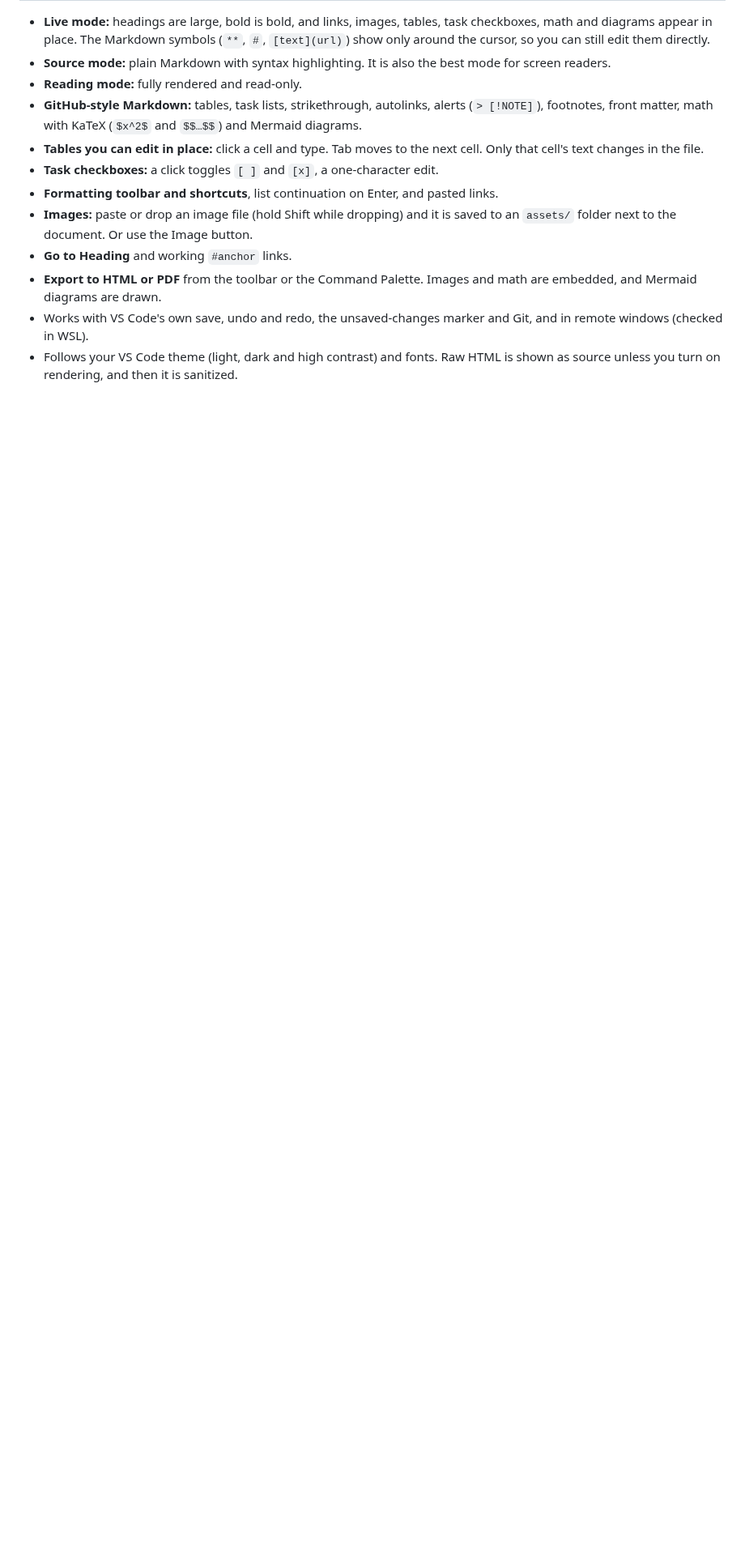
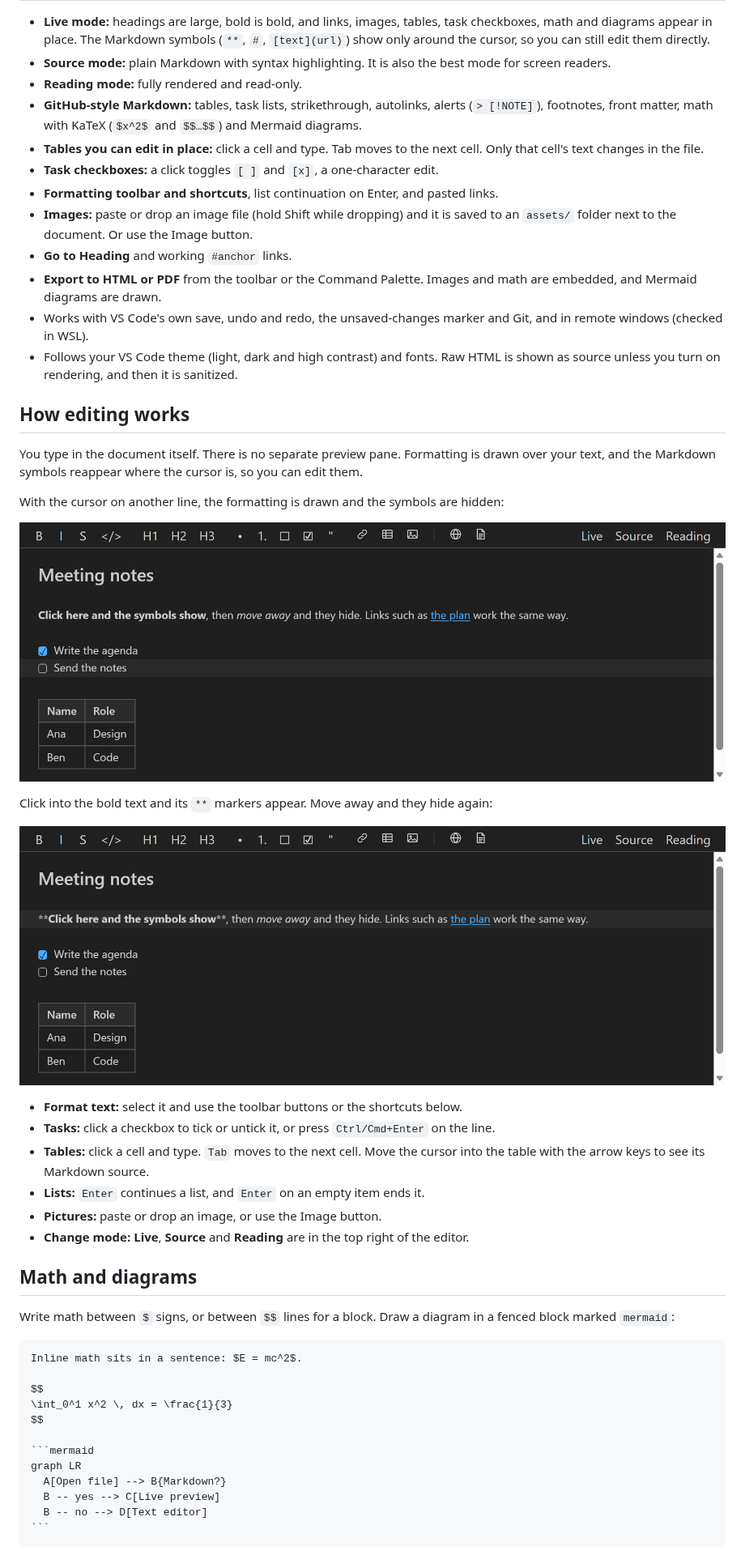
Before and after one commit to zhongwu/MkEditorExt, a Markdown page: README.md, the part around one of its changes. Shown at 81% size. Drawn GitHub-style; pictures changed too: images/edit-symbols-hidden.png (added), images/edit-symbols-shown.png (added); blank space fills up the shorter version.

Commit message:
Add editing, math and diagram examples to the README, release 0.1.2

`````diff
--- a/README.md
+++ b/README.md
@@ -31,3 +31,42 @@ Everything else in the file stays as it was, including your line endings (`\r\n`
 - **Export to HTML or PDF** from the toolbar or the Command Palette. Images and math are embedded, and Mermaid diagrams are drawn.
 - Works with VS Code's own save, undo and redo, the unsaved-changes marker and Git, and in remote windows (checked in WSL).
 - Follows your VS Code theme (light, dark and high contrast) and fonts. Raw HTML is shown as source unless you turn on rendering, and then it is sanitized.
+
+## How editing works
+
+You type in the document itself. There is no separate preview pane. Formatting is drawn over your text, and the Markdown symbols reappear where the cursor is, so you can edit them.
+
+With the cursor on another line, the formatting is drawn and the symbols are hidden:
+
+![A paragraph with bold, italic and a link, a task list and a table, all drawn without their Markdown symbols](images/edit-symbols-hidden.png)
+
+Click into the bold text and its `**` markers appear. Move away and they hide again:
+
+![The same paragraph with the cursor in the bold text, showing the ** markers around it](images/edit-symbols-shown.png)
+
+- **Format text:** select it and use the toolbar buttons or the shortcuts below.
+- **Tasks:** click a checkbox to tick or untick it, or press `Ctrl/Cmd+Enter` on the line.
+- **Tables:** click a cell and type. `Tab` moves to the next cell. Move the cursor into the table with the arrow keys to see its Markdown source.
+- **Lists:** `Enter` continues a list, and `Enter` on an empty item ends it.
+- **Pictures:** paste or drop an image, or use the Image button.
+- **Change mode:** **Live**, **Source** and **Reading** are in the top right of the editor.
+
+## Math and diagrams
+
+Write math between `$` signs, or between `$$` lines for a block. Draw a diagram in a fenced block marked `mermaid`:
+
+````markdown
+Inline math sits in a sentence: $E = mc^2$.
+
+$$
+\int_0^1 x^2 \, dx = \frac{1}{3}
+$$
+
+```mermaid
+graph LR
+  A[Open file] --> B{Markdown?}
+  B -- yes --> C[Live preview]
+  B -- no --> D[Text editor]
+```
+````
+
`````
Also changed, not shown: other parts of README.md (+5 -0 lines), CHANGELOG.md (+4 -0 lines), images/math-and-diagrams.png (added), 2 other files.
